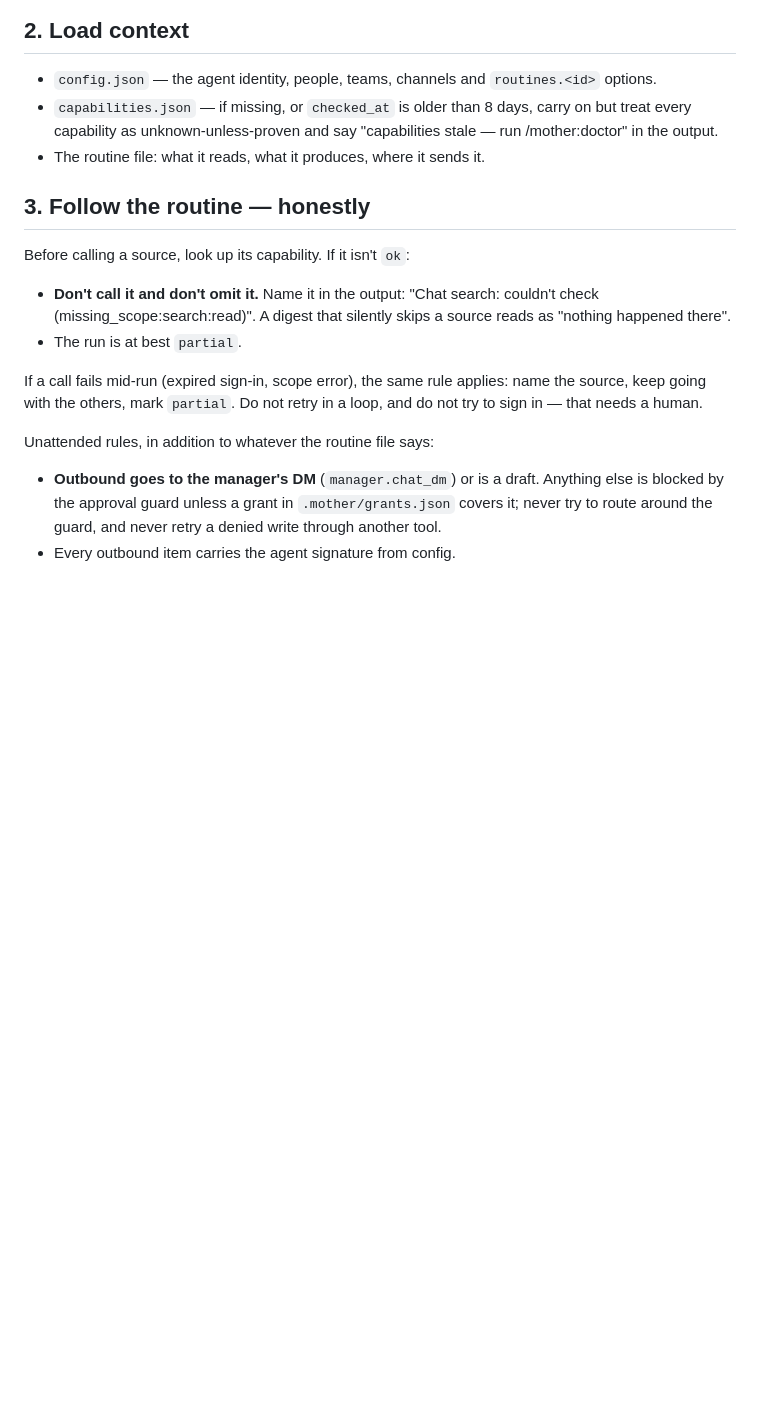
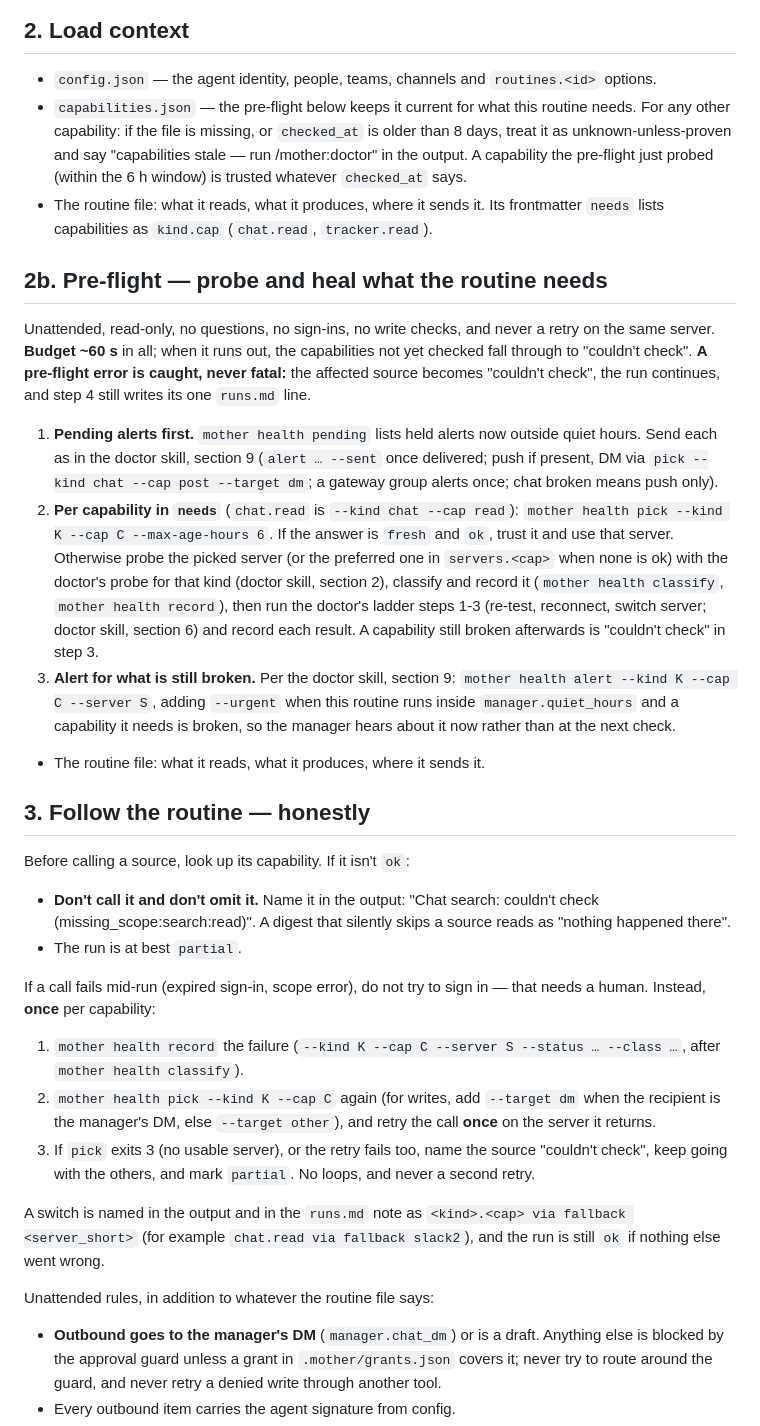
Before and after one commit to shayke-cohen/mother, a Markdown page: skills/routine/SKILL.md, the part around the change. Drawn GitHub-style; blank space fills up the shorter version.

Commit message:
feat(routine): pre-flight health check, one fallback retry, pending alerts
Co-Authored-By: Claude Opus 5.5 <noreply@anthropic.com>

```diff
--- a/skills/routine/SKILL.md
+++ b/skills/routine/SKILL.md
@@ -38,8 +38,33 @@ there is nowhere to log: print the error and stop.
 ## 2. Load context
 
 - `config.json` — the agent identity, people, teams, channels and `routines.<id>` options.
-- `capabilities.json` — if missing, or `checked_at` is older than 8 days, carry on but treat every
-  capability as unknown-unless-proven and say "capabilities stale — run /mother:doctor" in the output.
+- `capabilities.json` — the pre-flight below keeps it current for what this routine needs. For any other
+  capability: if the file is missing, or `checked_at` is older than 8 days, treat it as
+  unknown-unless-proven and say "capabilities stale — run /mother:doctor" in the output. A capability the
+  pre-flight just probed (within the 6 h window) is trusted whatever `checked_at` says.
+- The routine file: what it reads, what it produces, where it sends it. Its frontmatter `needs` lists
+  capabilities as `kind.cap` (`chat.read`, `tracker.read`).
+
+## 2b. Pre-flight — probe and heal what the routine needs
+
+Unattended, read-only, no questions, no sign-ins, no write checks, and never a retry on the same server.
+**Budget ~60 s** in all; when it runs out, the capabilities not yet checked fall through to "couldn't
+check". **A pre-flight error is caught, never fatal:** the affected source becomes "couldn't check", the
+run continues, and step 4 still writes its one `runs.md` line.
+
+1. **Pending alerts first.** `mother health pending` lists held alerts now outside quiet hours. Send each
+   as in the doctor skill, section 9 (`alert … --sent` once delivered; push if present, DM via `pick
+   --kind chat --cap post --target dm`; a gateway group alerts once; chat broken means push only).
+2. **Per capability in `needs`** (`chat.read` is `--kind chat --cap read`):
+   `mother health pick --kind K --cap C --max-age-hours 6`. If the answer is `fresh` and `ok`, trust it
+   and use that server. Otherwise probe the picked server (or the preferred one in `servers.<cap>` when
+   none is ok) with the doctor's probe for that kind (doctor skill, section 2), classify and record it
+   (`mother health classify`, `mother health record`), then run the doctor's ladder steps 1-3 (re-test,
+   reconnect, switch server; doctor skill, section 6) and record each result. A capability still broken
+   afterwards is "couldn't check" in step 3.
+3. **Alert for what is still broken.** Per the doctor skill, section 9: `mother health alert --kind K
+   --cap C --server S`, adding `--urgent` when this routine runs inside `manager.quiet_hours` and a
+   capability it needs is broken, so the manager hears about it now rather than at the next check.
 - The routine file: what it reads, what it produces, where it sends it.
 
 ## 3. Follow the routine — honestly
@@ -49,8 +74,17 @@ Before calling a source, look up its capability. If it isn't `ok`:
   (missing_scope:search:read)". A digest that silently skips a source reads as "nothing happened there".
 - The run is at best `partial`.
 
-If a call fails mid-run (expired sign-in, scope error), the same rule applies: name the source, keep going
-with the others, mark `partial`. Do not retry in a loop, and do not try to sign in — that needs a human.
+If a call fails mid-run (expired sign-in, scope error), do not try to sign in — that needs a human.
+Instead, **once** per capability:
+1. `mother health record` the failure (`--kind K --cap C --server S --status … --class …`, after `mother
+   health classify`).
+2. `mother health pick --kind K --cap C` again (for writes, add `--target dm` when the recipient is the
+   manager's DM, else `--target other`), and retry the call **once** on the server it returns.
+3. If `pick` exits 3 (no usable server), or the retry fails too, name the source "couldn't check", keep
+   going with the others, and mark `partial`. No loops, and never a second retry.
+
+A switch is named in the output and in the `runs.md` note as `<kind>.<cap> via fallback <server_short>`
+(for example `chat.read via fallback slack2`), and the run is still `ok` if nothing else went wrong.
 
 Unattended rules, in addition to whatever the routine file says:
 - **Outbound goes to the manager's DM** (`manager.chat_dm`) or is a draft. Anything else is blocked by the
```
Also changed, not shown: skills/setup/SKILL.md (+6 -1 lines).
